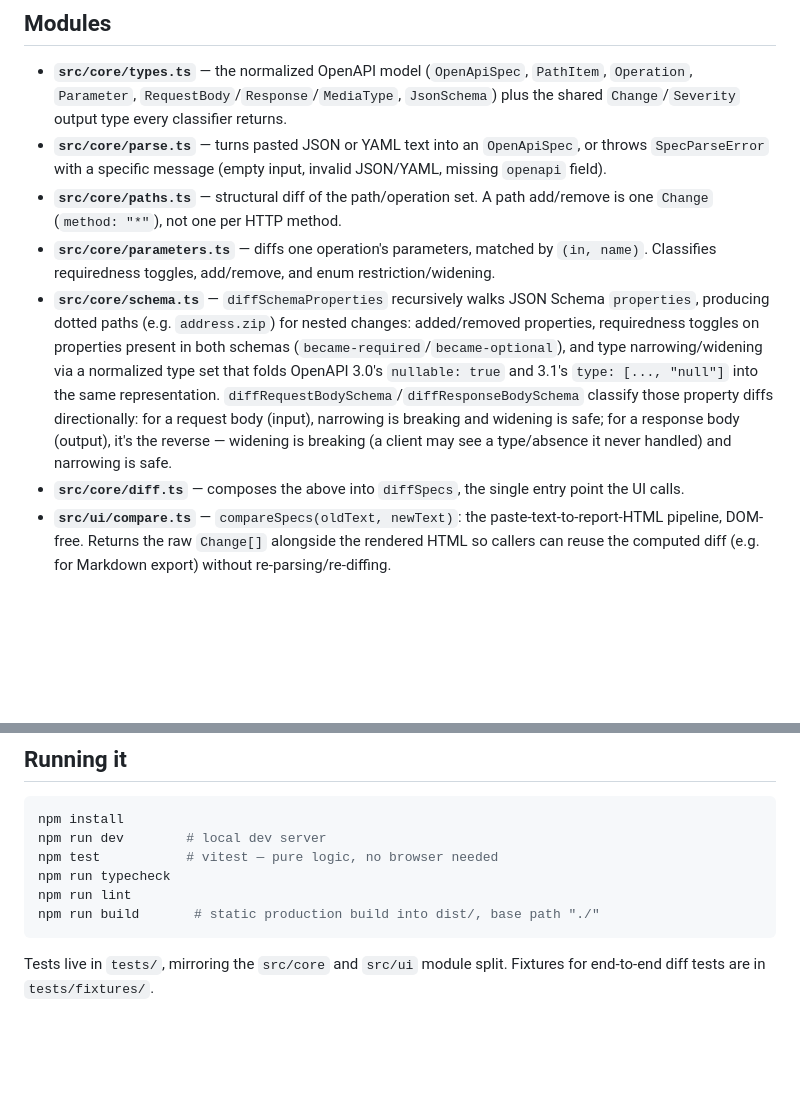
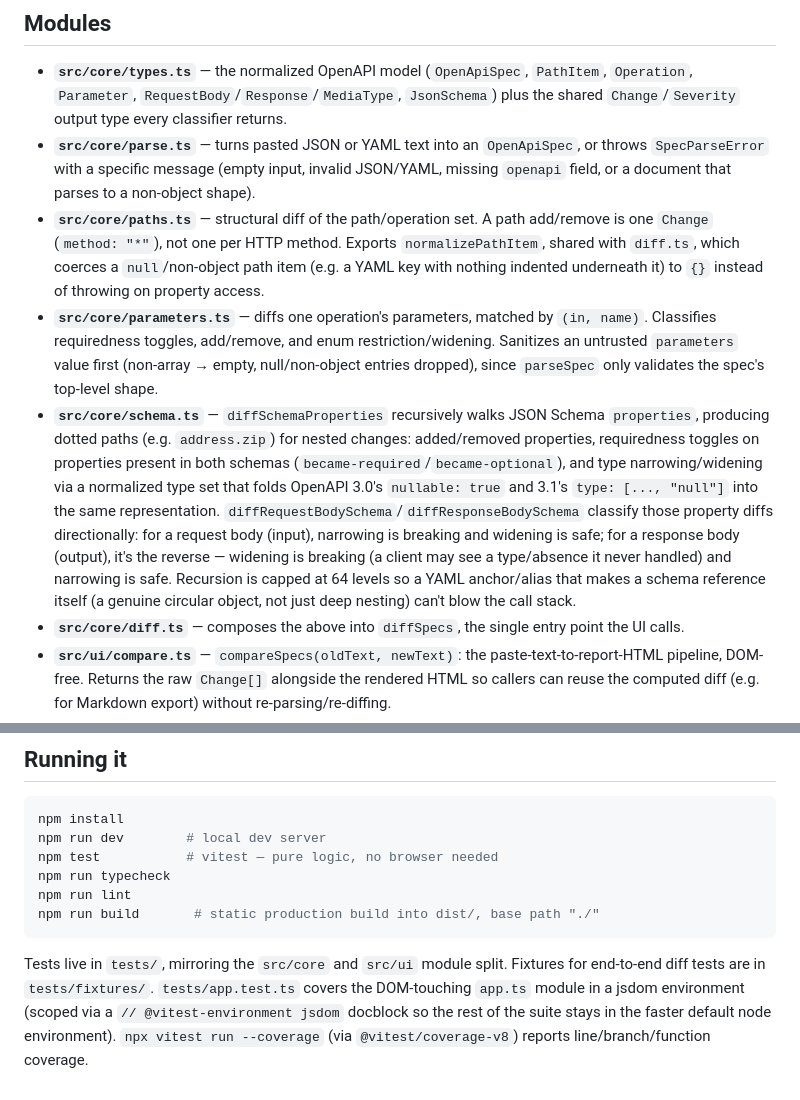
Before and after one commit to ctkrug/spec-drift, a Markdown page: docs/ARCHITECTURE.md, 2 parts joined by grey strips. GitHub-like rendering; blank space fills up the shorter version.

Commit message:
docs(architecture): document this pass's hardening and test tooling
Notes normalizePathItem, parameter sanitization, and the schema
recursion cap in the module map, and mentions the new jsdom-scoped
app.ts coverage and the coverage-v8 reporting command.

````diff
--- a/docs/ARCHITECTURE.md
+++ b/docs/ARCHITECTURE.md
@@ -41,11 +41,15 @@ see "Sharing a report" below.
   shared `Change`/`Severity` output type every classifier returns.
 - **`src/core/parse.ts`** — turns pasted JSON or YAML text into an `OpenApiSpec`, or throws
   `SpecParseError` with a specific message (empty input, invalid JSON/YAML, missing
-  `openapi` field).
+  `openapi` field, or a document that parses to a non-object shape).
 - **`src/core/paths.ts`** — structural diff of the path/operation set. A path add/remove
-  is one `Change` (`method: "*"`), not one per HTTP method.
+  is one `Change` (`method: "*"`), not one per HTTP method. Exports `normalizePathItem`,
+  shared with `diff.ts`, which coerces a `null`/non-object path item (e.g. a YAML key with
+  nothing indented underneath it) to `{}` instead of throwing on property access.
 - **`src/core/parameters.ts`** — diffs one operation's parameters, matched by `(in, name)`.
-  Classifies requiredness toggles, add/remove, and enum restriction/widening.
+  Classifies requiredness toggles, add/remove, and enum restriction/widening. Sanitizes an
+  untrusted `parameters` value first (non-array → empty, null/non-object entries dropped),
+  since `parseSpec` only validates the spec's top-level shape.
 - **`src/core/schema.ts`** — `diffSchemaProperties` recursively walks JSON Schema
   `properties`, producing dotted paths (e.g. `address.zip`) for nested changes: added/removed
   properties, requiredness toggles on properties present in both schemas
@@ -54,7 +58,9 @@ see "Sharing a report" below.
   representation. `diffRequestBodySchema`/`diffResponseBodySchema` classify those property
   diffs directionally: for a request body (input), narrowing is breaking and widening is
   safe; for a response body (output), it's the reverse — widening is breaking (a client may
-  see a type/absence it never handled) and narrowing is safe.
+  see a type/absence it never handled) and narrowing is safe. Recursion is capped at 64
+  levels so a YAML anchor/alias that makes a schema reference itself (a genuine circular
+  object, not just deep nesting) can't blow the call stack.
 - **`src/core/diff.ts`** — composes the above into `diffSpecs`, the single entry point
   the UI calls.
 - **`src/ui/compare.ts`** — `compareSpecs(oldText, newText)`: the paste-text-to-report-HTML
@@ -86,4 +92,7 @@ npm run build       # static production build into dist/, base path "./"
 ```
 
 Tests live in `tests/`, mirroring the `src/core` and `src/ui` module split. Fixtures for
-end-to-end diff tests are in `tests/fixtures/`.
+end-to-end diff tests are in `tests/fixtures/`. `tests/app.test.ts` covers the DOM-touching
+`app.ts` module in a jsdom environment (scoped via a `// @vitest-environment jsdom` docblock
+so the rest of the suite stays in the faster default node environment). `npx vitest run
+--coverage` (via `@vitest/coverage-v8`) reports line/branch/function coverage.
````
